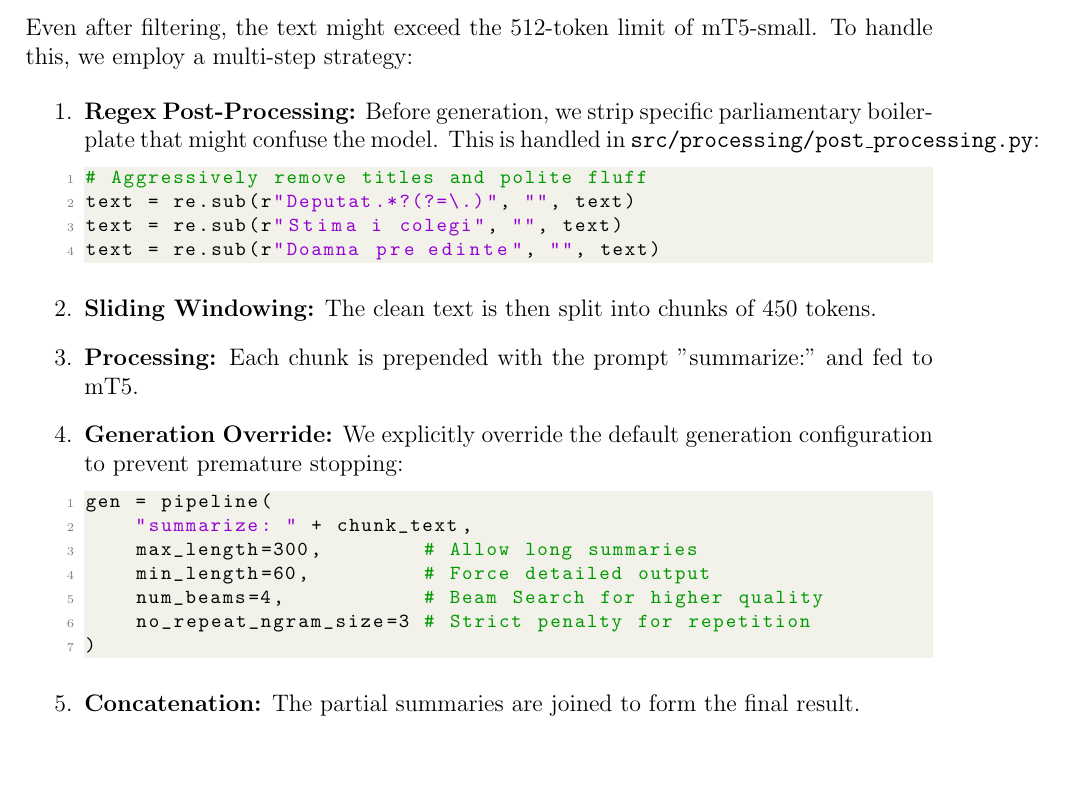
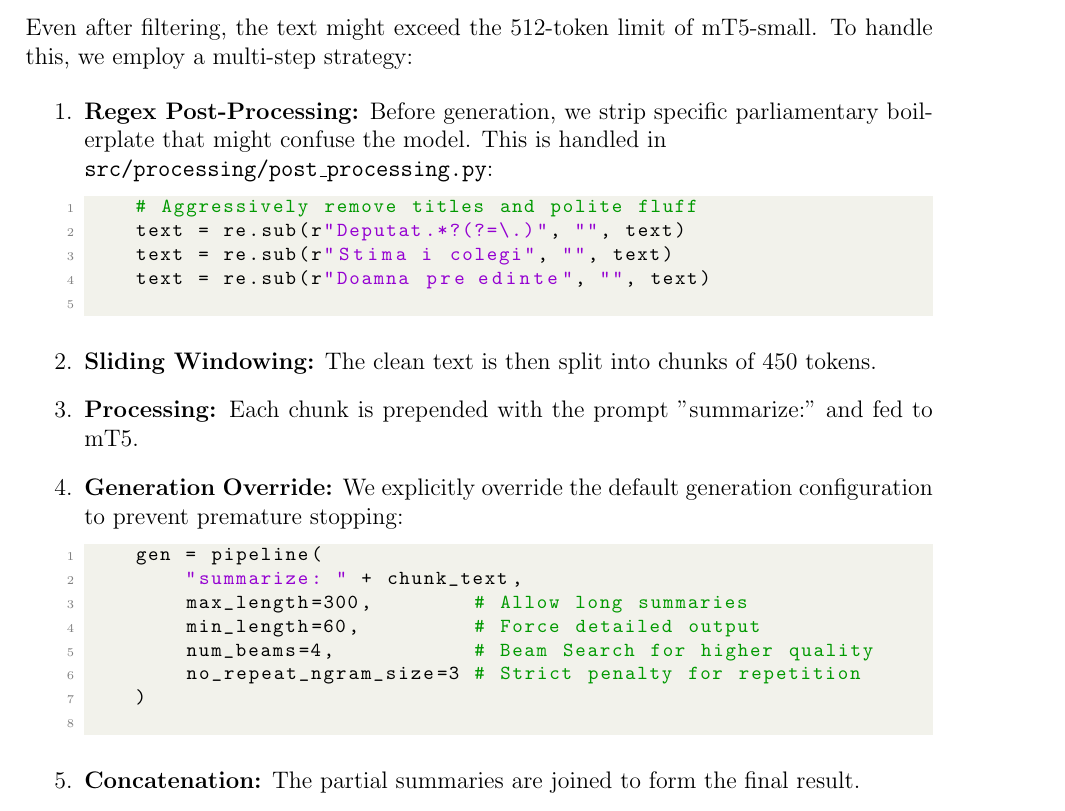
Before and after one commit to Alextz307/Ro-MeetingSum, a LaTeX document (report.tex): part of page 5 of 7, cut so that both start at the same text, the shorter picture padded with empty space. The pictures show the PDF file Report.pdf that the author committed with the source.

Commit message:
Fixed the report

```diff
--- a/report.tex
+++ b/report.tex
@@ -185,7 +185,7 @@ The Extractive model acts as a "vacuum", sucking out the most important sentence
 Even after filtering, the text might exceed the 512-token limit of mT5-small. To handle this, we employ a multi-step strategy:
 
 \begin{enumerate}
-    \item \textbf{Regex Post-Processing:} Before generation, we strip specific parliamentary boilerplate that might confuse the model. This is handled in \texttt{src/processing/post\_processing.py}:
+    \item \textbf{Regex Post-Processing:} Before generation, we strip specific parliamentary boilerplate that might confuse the model. This is handled in \\ \texttt{src/processing/post\_processing.py}:
     \begin{lstlisting}[language=Python]
     # Aggressively remove titles and polite fluff
     text = re.sub(r"Deputat.*?(?=\.)", "", text)
```
Also changed, not shown: Report.pdf, report.tex (3 more changed lines). Lines whose indentation alone changed are shown as unchanged.
